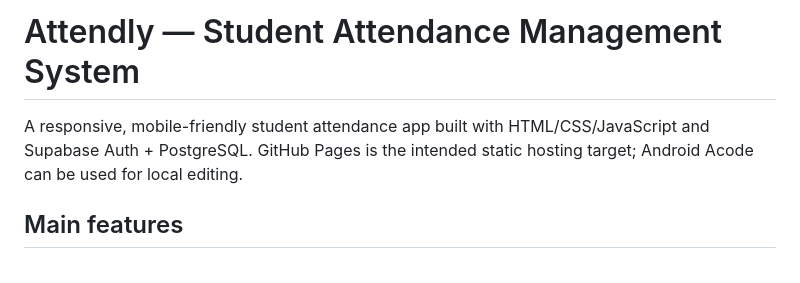
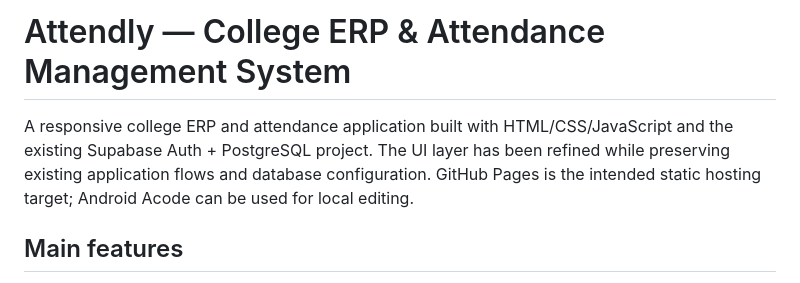
Before and after one commit to omdugane27/Attendly-college-ERP-system-, a Markdown page: README.md, the part around the change. Rendered like a GitHub page.

```diff
--- a/README.md
+++ b/README.md
@@ -1,6 +1,6 @@
-# Attendly — Student Attendance Management System
+# Attendly — College ERP & Attendance Management System
 
-A responsive, mobile-friendly student attendance app built with HTML/CSS/JavaScript and Supabase Auth + PostgreSQL. GitHub Pages is the intended static hosting target; Android Acode can be used for local editing.
+A responsive college ERP and attendance application built with HTML/CSS/JavaScript and the existing Supabase Auth + PostgreSQL project. The UI layer has been refined while preserving existing application flows and database configuration. GitHub Pages is the intended static hosting target; Android Acode can be used for local editing.
 
 ## Main features
 - Secure sign-up and email/password login with Supabase Auth
```
